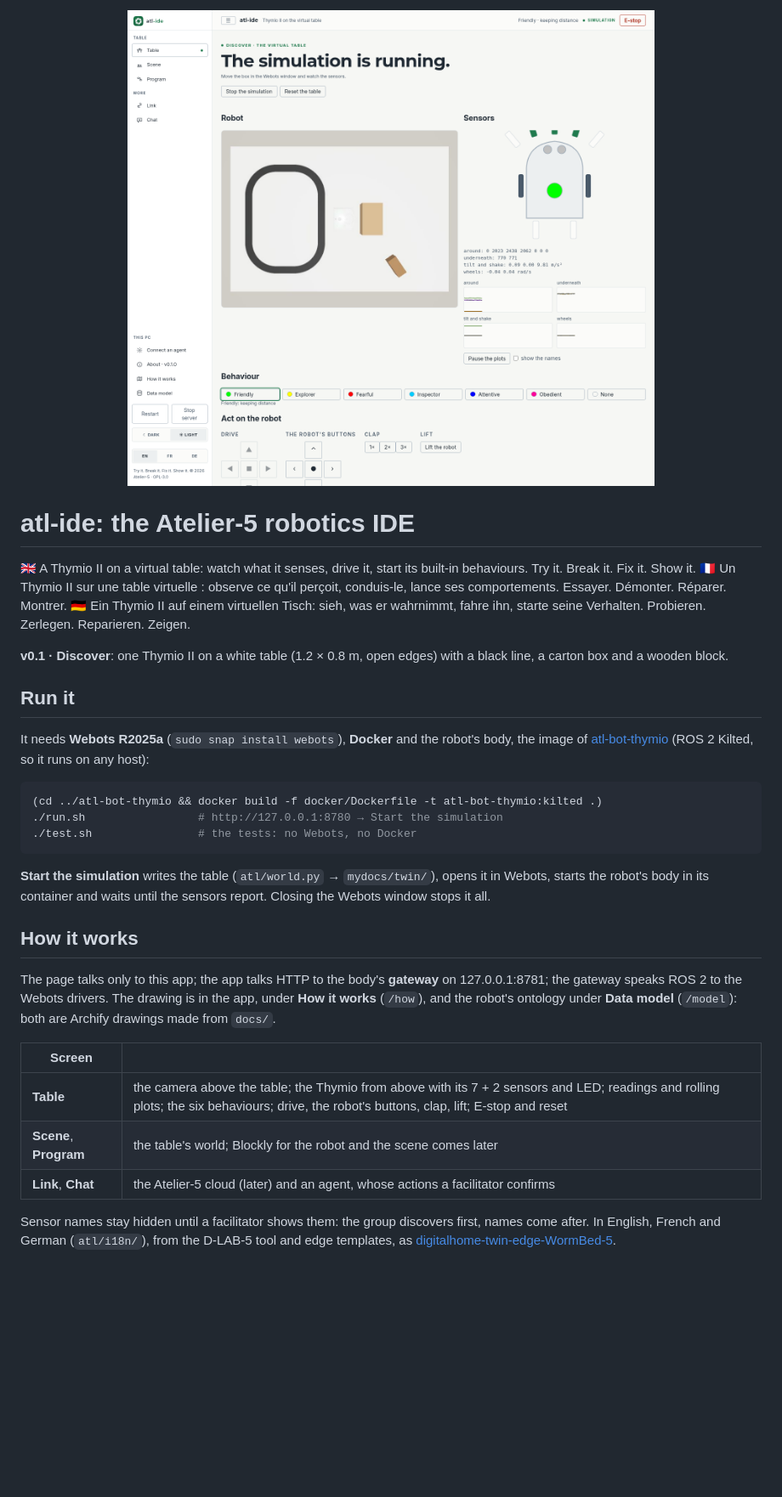
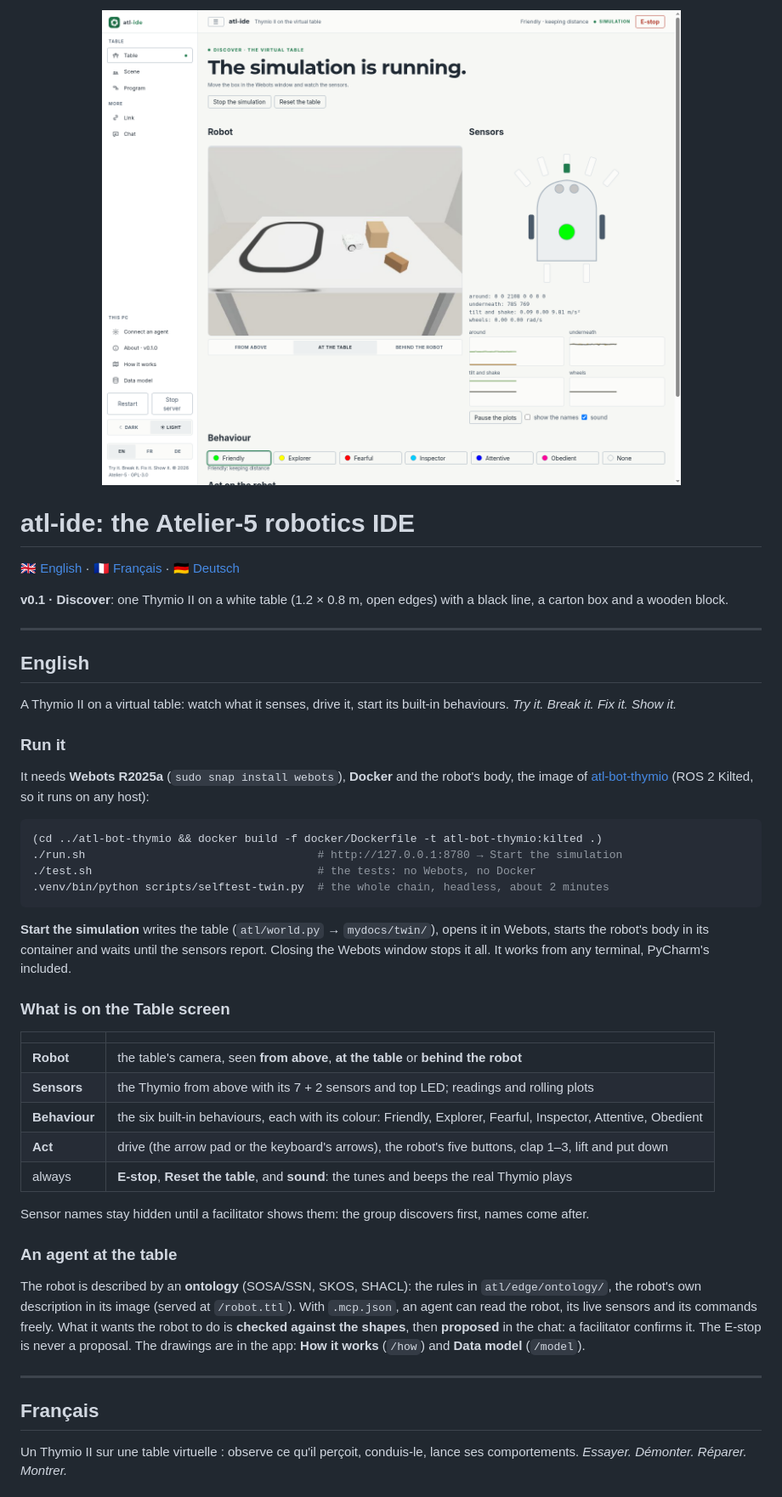
Before and after one commit to Atelier-5/atl-ide, a Markdown page: README.md, the part around one of its changes. Shown at 85% size. Rendered like a GitHub page; pictures changed too: docs/ui-table-live.png; blank space fills up the shorter version.

Commit message:
README in English, French and German; a fresh screenshot
Co-Authored-By: Claude Opus 5.5 <noreply@anthropic.com>

````diff
--- a/README.md
+++ b/README.md
@@ -2,37 +2,57 @@
 
 # atl-ide: the Atelier-5 robotics IDE
 
-🇬🇧 A Thymio II on a virtual table: watch what it senses, drive it, start its built-in behaviours. Try it. Break it. Fix it. Show it.
-🇫🇷 Un Thymio II sur une table virtuelle : observe ce qu'il perçoit, conduis-le, lance ses comportements. Essayer. Démonter. Réparer. Montrer.
-🇩🇪 Ein Thymio II auf einem virtuellen Tisch: sieh, was er wahrnimmt, fahre ihn, starte seine Verhalten. Probieren. Zerlegen. Reparieren. Zeigen.
+🇬🇧 [English](#english) · 🇫🇷 [Français](#français) · 🇩🇪 [Deutsch](#deutsch)
 
 **v0.1 · Discover**: one Thymio II on a white table (1.2 × 0.8 m, open edges) with a black line, a carton box and a wooden block.
 
-## Run it
+---
+
+## English
+
+A Thymio II on a virtual table: watch what it senses, drive it, start its built-in behaviours.
+*Try it. Break it. Fix it. Show it.*
+
+### Run it
 
 It needs **Webots R2025a** (`sudo snap install webots`), **Docker** and the robot's body, the image of
 [atl-bot-thymio](https://github.com/Atelier-5/atl-bot-thymio) (ROS 2 Kilted, so it runs on any host):
 
 ```bash
 (cd ../atl-bot-thymio && docker build -f docker/Dockerfile -t atl-bot-thymio:kilted .)
-./run.sh                 # http://127.0.0.1:8780 → Start the simulation
-./test.sh                # the tests: no Webots, no Docker
+./run.sh                                   # http://127.0.0.1:8780 → Start the simulation
+./test.sh                                  # the tests: no Webots, no Docker
+.venv/bin/python scripts/selftest-twin.py  # the whole chain, headless, about 2 minutes
 ```
 
 **Start the simulation** writes the table (`atl/world.py` → `mydocs/twin/`), opens it in Webots, starts the
 robot's body in its container and waits until the sensors report. Closing the Webots window stops it all.
+It works from any terminal, PyCharm's included.
 
-## How it works
+### What is on the Table screen
 
-The page talks only to this app; the app talks HTTP to the body's **gateway** on 127.0.0.1:8781; the gateway
-speaks ROS 2 to the Webots drivers. The drawing is in the app, under **How it works** (`/how`), and the robot's
-ontology under **Data model** (`/model`): both are Archify drawings made from `docs/`.
-
-| Screen | |
+| | |
 |---|---|
-| **Table** | the camera above the table; the Thymio from above with its 7 + 2 sensors and LED; readings and rolling plots; the six behaviours; drive, the robot's buttons, clap, lift; E-stop and reset |
-| **Scene**, **Program** | the table's world; Blockly for the robot and the scene comes later |
-| **Link**, **Chat** | the Atelier-5 cloud (later) and an agent, whose actions a facilitator confirms |
+| **Robot** | the table's camera, seen **from above**, **at the table** or **behind the robot** |
+| **Sensors** | the Thymio from above with its 7 + 2 sensors and top LED; readings and rolling plots |
+| **Behaviour** | the six built-in behaviours, each with its colour: Friendly, Explorer, Fearful, Inspector, Attentive, Obedient |
+| **Act** | drive (the arrow pad or the keyboard's arrows), the robot's five buttons, clap 1–3, lift and put down |
+| always | **E-stop**, **Reset the table**, and **sound**: the tunes and beeps the real Thymio plays |
 
 Sensor names stay hidden until a facilitator shows them: the group discovers first, names come after.
-In English, French and German (`atl/i18n/`), from the D-LAB-5 tool and edge templates, as
+
+### An agent at the table
+
+The robot is described by an **ontology** (SOSA/SSN, SKOS, SHACL): the rules in `atl/edge/ontology/`, the
+robot's own description in its image (served at `/robot.ttl`). With `.mcp.json`, an agent can read the robot,
+its live sensors and its commands freely. What it wants the robot to do is **checked against the shapes**, then
+**proposed** in the chat: a facilitator confirms it. The E-stop is never a proposal.
+The drawings are in the app: **How it works** (`/how`) and **Data model** (`/model`).
+
+---
+
+## Français
+
+Un Thymio II sur une table virtuelle : observe ce qu'il perçoit, conduis-le, lance ses comportements.
+*Essayer. Démonter. Réparer. Montrer.*
+
````
Also changed, not shown: other parts of README.md (+78 -2 lines).
